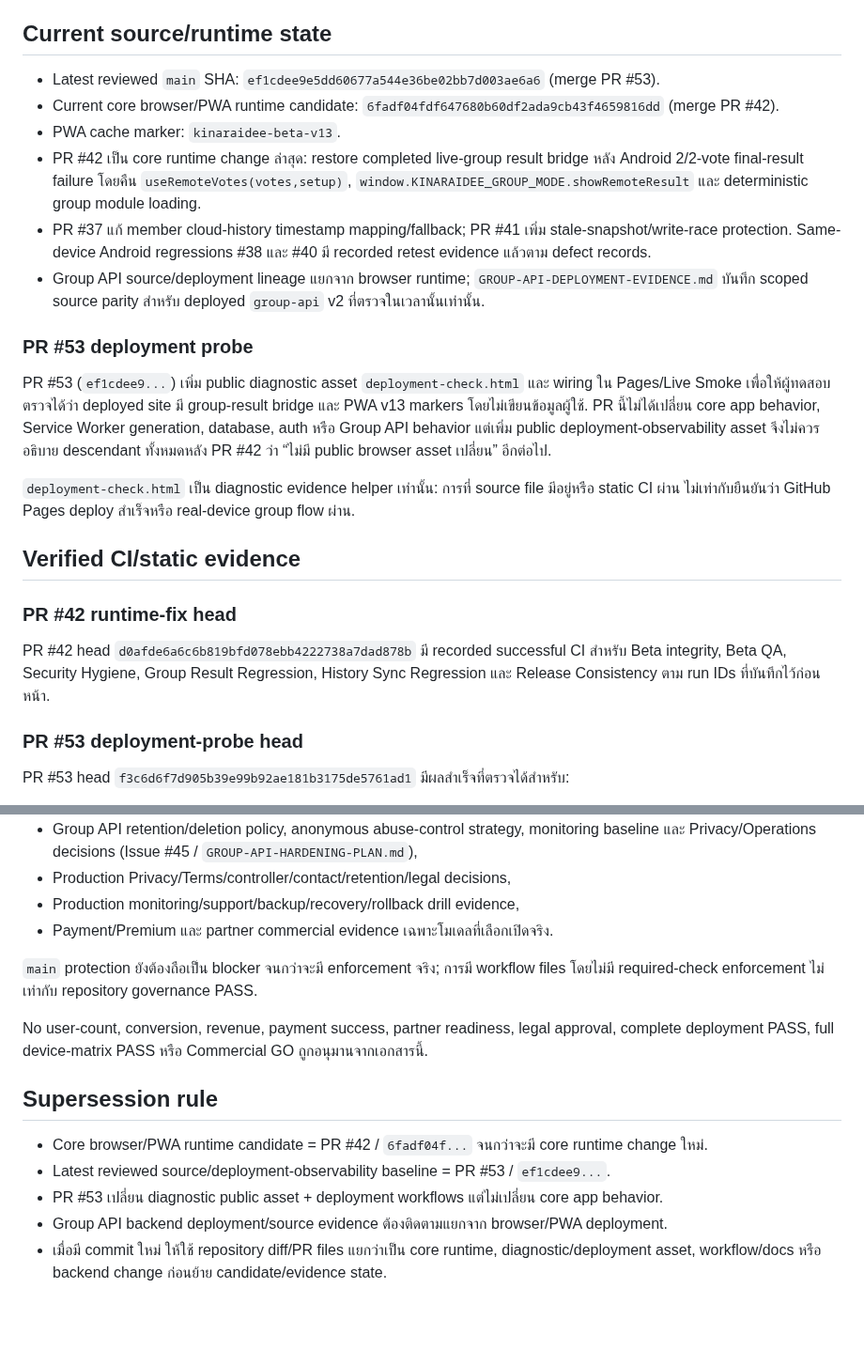
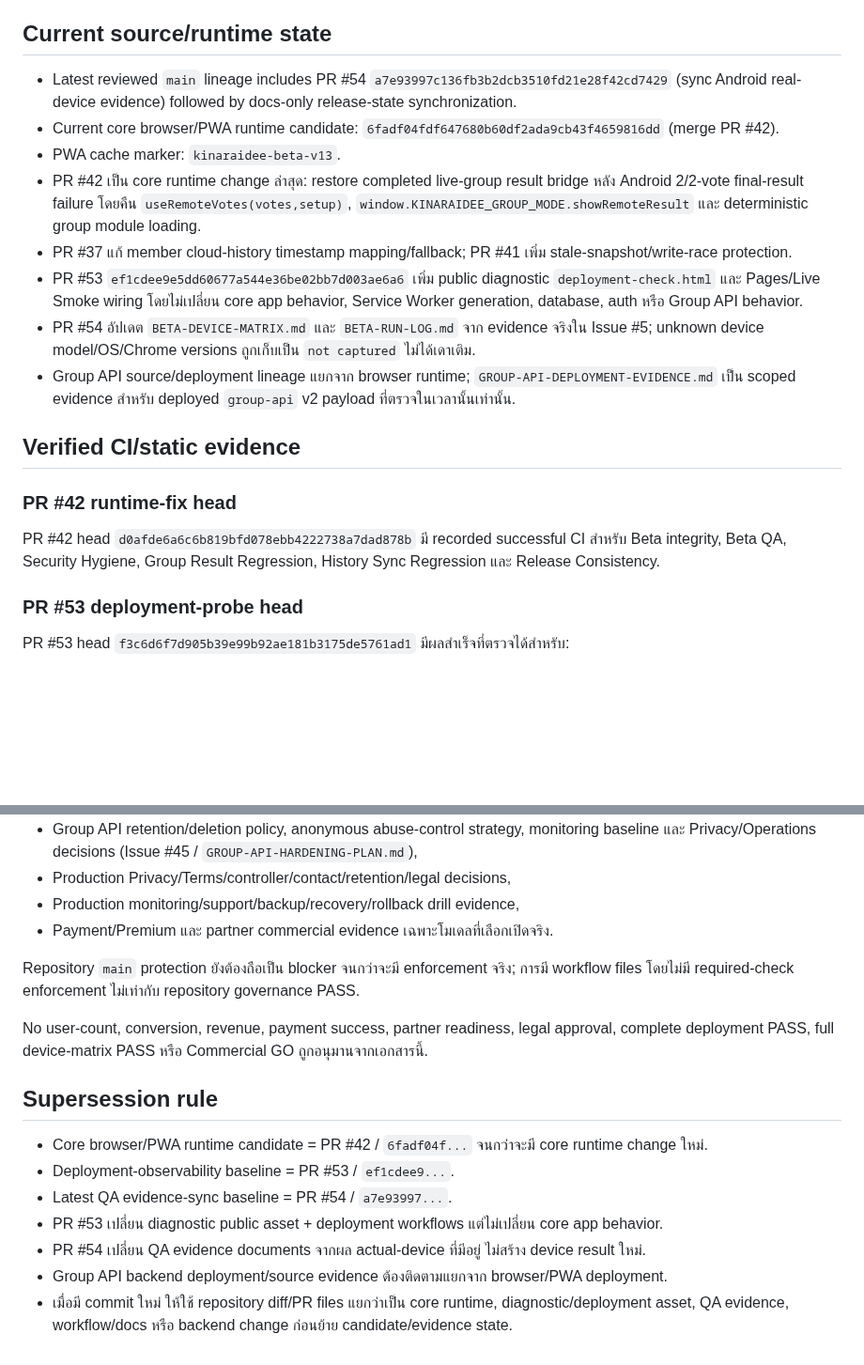
Before and after one commit to rachanakorninon-gif/kinaraidee, a Markdown page: CURRENT-RELEASE.md, 2 parts joined by grey strips. Shown at 94% size. Drawn GitHub-style; blank space fills up the shorter version.

```diff
--- a/CURRENT-RELEASE.md
+++ b/CURRENT-RELEASE.md
@@ -6,24 +6,20 @@
 
 ## Current source/runtime state
 
-- Latest reviewed `main` SHA: `ef1cdee9e5dd60677a544e36be02bb7d003ae6a6` (merge PR #53).
+- Latest reviewed `main` lineage includes PR #54 `a7e93997c136fb3b2dcb3510fd21e28f42cd7429` (sync Android real-device evidence) followed by docs-only release-state synchronization.
 - Current core browser/PWA runtime candidate: `6fadf04fdf647680b60df2ada9cb43f4659816dd` (merge PR #42).
 - PWA cache marker: `kinaraidee-beta-v13`.
 - PR #42 เป็น core runtime change ล่าสุด: restore completed live-group result bridge หลัง Android 2/2-vote final-result failure โดยคืน `useRemoteVotes(votes,setup)`, `window.KINARAIDEE_GROUP_MODE.showRemoteResult` และ deterministic group module loading.
-- PR #37 แก้ member cloud-history timestamp mapping/fallback; PR #41 เพิ่ม stale-snapshot/write-race protection. Same-device Android regressions #38 และ #40 มี recorded retest evidence แล้วตาม defect records.
-- Group API source/deployment lineage แยกจาก browser runtime; `GROUP-API-DEPLOYMENT-EVIDENCE.md` บันทึก scoped source parity สำหรับ deployed `group-api` v2 ที่ตรวจในเวลานั้นเท่านั้น.
-
-### PR #53 deployment probe
-
-PR #53 (`ef1cdee9...`) เพิ่ม public diagnostic asset `deployment-check.html` และ wiring ใน Pages/Live Smoke เพื่อให้ผู้ทดสอบตรวจได้ว่า deployed site มี group-result bridge และ PWA v13 markers โดยไม่เขียนข้อมูลผู้ใช้. PR นี้ไม่ได้เปลี่ยน core app behavior, Service Worker generation, database, auth หรือ Group API behavior แต่เพิ่ม public deployment-observability asset จึงไม่ควรอธิบาย descendant ทั้งหมดหลัง PR #42 ว่า “ไม่มี public browser asset เปลี่ยน” อีกต่อไป.
-
-`deployment-check.html` เป็น diagnostic evidence helper เท่านั้น: การที่ source file มีอยู่หรือ static CI ผ่าน ไม่เท่ากับยืนยันว่า GitHub Pages deploy สำเร็จหรือ real-device group flow ผ่าน.
+- PR #37 แก้ member cloud-history timestamp mapping/fallback; PR #41 เพิ่ม stale-snapshot/write-race protection.
+- PR #53 `ef1cdee9e5dd60677a544e36be02bb7d003ae6a6` เพิ่ม public diagnostic `deployment-check.html` และ Pages/Live Smoke wiring โดยไม่เปลี่ยน core app behavior, Service Worker generation, database, auth หรือ Group API behavior.
+- PR #54 อัปเดต `BETA-DEVICE-MATRIX.md` และ `BETA-RUN-LOG.md` จาก evidence จริงใน Issue #5; unknown device model/OS/Chrome versions ถูกเก็บเป็น `not captured` ไม่ได้เดาเติม.
+- Group API source/deployment lineage แยกจาก browser runtime; `GROUP-API-DEPLOYMENT-EVIDENCE.md` เป็น scoped evidence สำหรับ deployed `group-api` v2 payload ที่ตรวจในเวลานั้นเท่านั้น.
 
 ## Verified CI/static evidence
 
 ### PR #42 runtime-fix head
 
-PR #42 head `d0afde6a6c6b819bfd078ebb4222738a7dad878b` มี recorded successful CI สำหรับ Beta integrity, Beta QA, Security Hygiene, Group Result Regression, History Sync Regression และ Release Consistency ตาม run IDs ที่บันทึกไว้ก่อนหน้า.
+PR #42 head `d0afde6a6c6b819bfd078ebb4222738a7dad878b` มี recorded successful CI สำหรับ Beta integrity, Beta QA, Security Hygiene, Group Result Regression, History Sync Regression และ Release Consistency.
 
 ### PR #53 deployment-probe head
 
@@ -95,14 +100,16 @@ Commercial launch ยัง **NO-GO** ขณะหลักฐาน/การ
 - Production monitoring/support/backup/recovery/rollback drill evidence,
 - Payment/Premium และ partner commercial evidence เฉพาะโมเดลที่เลือกเปิดจริง.
 
-`main` protection ยังต้องถือเป็น blocker จนกว่าจะมี enforcement จริง; การมี workflow files โดยไม่มี required-check enforcement ไม่เท่ากับ repository governance PASS.
+Repository `main` protection ยังต้องถือเป็น blocker จนกว่าจะมี enforcement จริง; การมี workflow files โดยไม่มี required-check enforcement ไม่เท่ากับ repository governance PASS.
 
 No user-count, conversion, revenue, payment success, partner readiness, legal approval, complete deployment PASS, full device-matrix PASS หรือ Commercial GO ถูกอนุมานจากเอกสารนี้.
 
 ## Supersession rule
 
 - Core browser/PWA runtime candidate = PR #42 / `6fadf04f...` จนกว่าจะมี core runtime change ใหม่.
-- Latest reviewed source/deployment-observability baseline = PR #53 / `ef1cdee9...`.
+- Deployment-observability baseline = PR #53 / `ef1cdee9...`.
+- Latest QA evidence-sync baseline = PR #54 / `a7e93997...`.
 - PR #53 เปลี่ยน diagnostic public asset + deployment workflows แต่ไม่เปลี่ยน core app behavior.
+- PR #54 เปลี่ยน QA evidence documents จากผล actual-device ที่มีอยู่ ไม่สร้าง device result ใหม่.
 - Group API backend deployment/source evidence ต้องติดตามแยกจาก browser/PWA deployment.
-- เมื่อมี commit ใหม่ ให้ใช้ repository diff/PR files แยกว่าเป็น core runtime, diagnostic/deployment asset, workflow/docs หรือ backend change ก่อนย้าย candidate/evidence state.
+- เมื่อมี commit ใหม่ ให้ใช้ repository diff/PR files แยกว่าเป็น core runtime, diagnostic/deployment asset, QA evidence, workflow/docs หรือ backend change ก่อนย้าย candidate/evidence state.
```
Also changed, not shown: other parts of CURRENT-RELEASE.md (+22 -13 lines).
